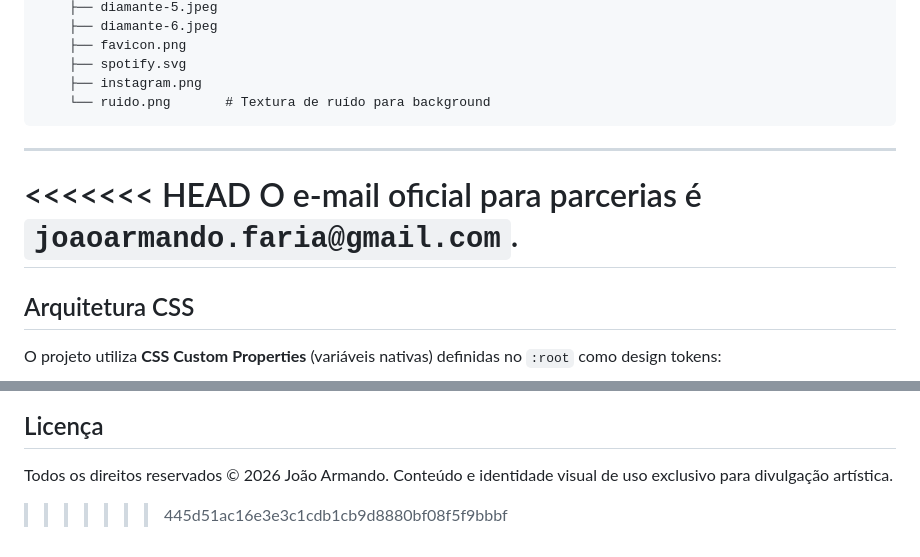
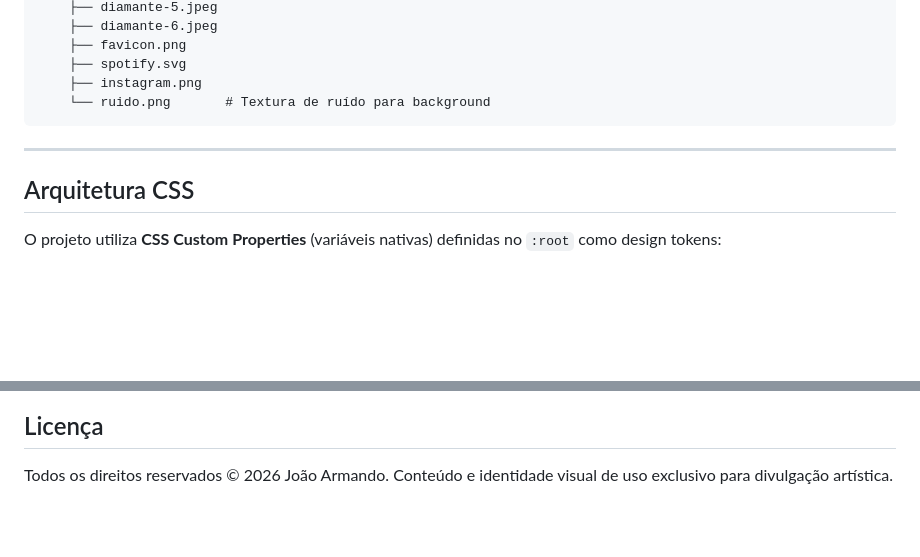
Before and after one commit to celgabrielm-creator/Joao_Armando-Site, a Markdown page: README.md, 2 parts joined by grey strips. Drawn GitHub-style; blank space fills up the shorter version.

Commit message:
Relíquia

```diff
--- a/README.md
+++ b/README.md
@@ -39,9 +39,6 @@ Joao_Armando-Site/
 
 ---
 
-<<<<<<< HEAD
-O e-mail oficial para parcerias é `joaoarmando.faria@gmail.com`.
-=======
 ## Arquitetura CSS
 
 O projeto utiliza **CSS Custom Properties** (variáveis nativas) definidas no `:root` como design tokens:
@@ -150,4 +147,3 @@ Acesse `http://localhost:3000` no navegador.
 ## Licença
 
 Todos os direitos reservados © 2026 João Armando. Conteúdo e identidade visual de uso exclusivo para divulgação artística.
->>>>>>> 445d51ac16e3e3c1cdb1cb9d8880bf08f5f9bbbf
```
